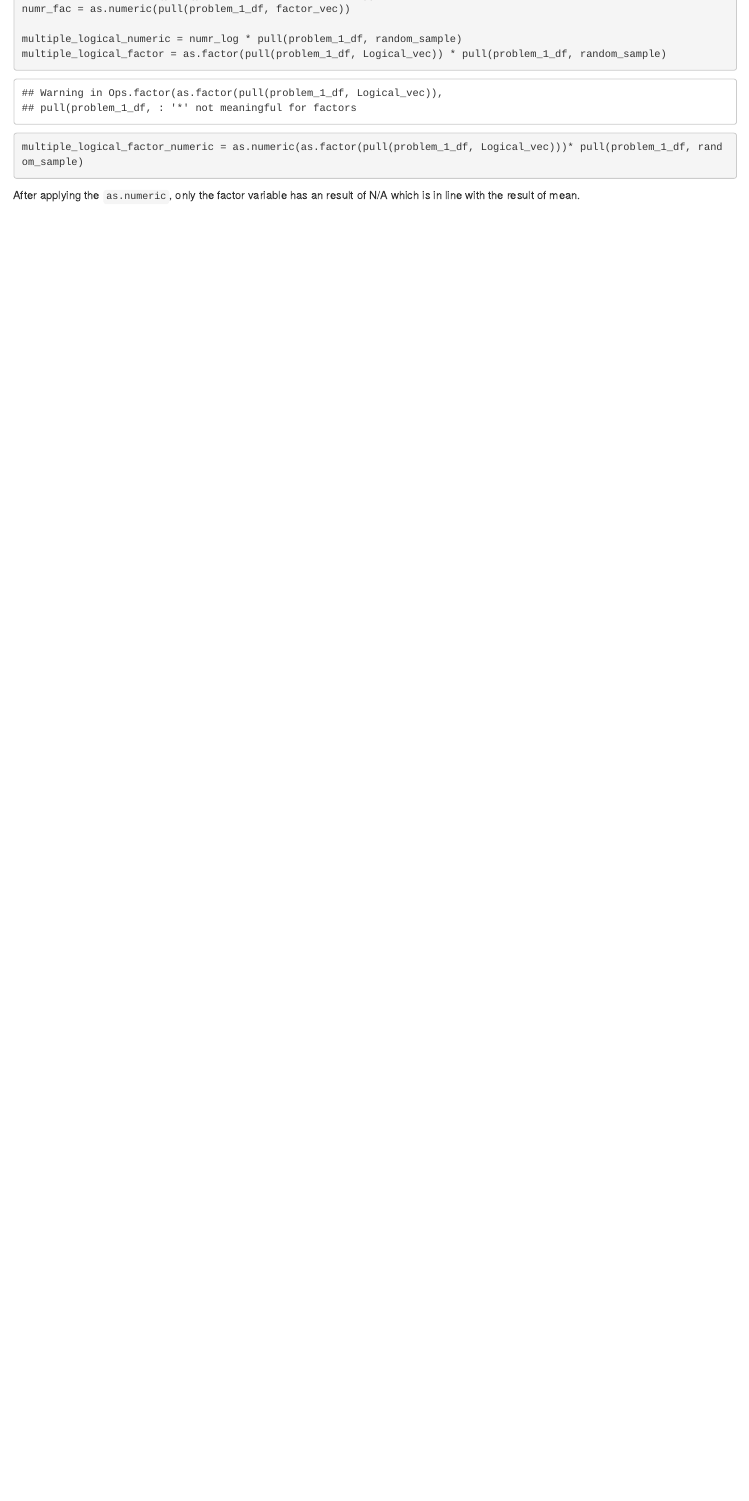
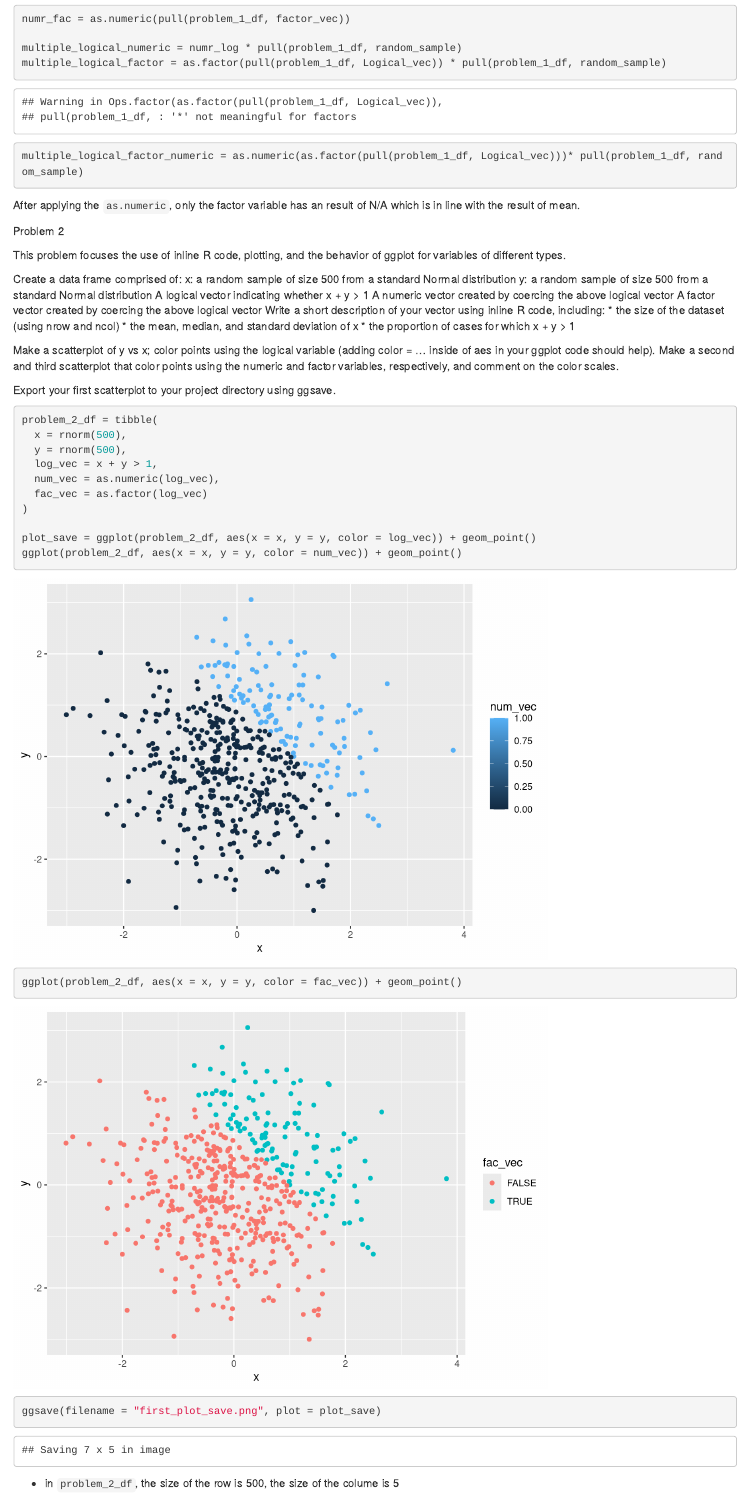
Before and after one commit to doubbymary/p8105_hw1_xm2229_050120, an R Markdown document (p8105_hw1_xm2229_050120.Rmd): the page in a window 1100 px wide, from 1180 px down before the commit and from 1210 px down after it, so that both start at the same text. Rendered offline with R 4.5, knitr and Pandoc, with nearby package versions; code that draws random numbers runs with fixed seeds of ours.

Commit message:
hw 1 is finished

````diff
--- a/p8105_hw1_xm2229_050120.Rmd
+++ b/p8105_hw1_xm2229_050120.Rmd
@@ -58,3 +60,38 @@ multiple_logical_factor_numeric = as.numeric(as.factor(pull(problem_1_df, Logica
 
 ```
 After applying the `as.numeric`, only the factor variable has an result of N/A which is in line with the result of mean.
+
+
+Problem 2
+
+This problem focuses the use of inline R code, plotting, and the behavior of ggplot for variables of different types.
+
+Create a data frame comprised of:
+x: a random sample of size 500 from a standard Normal distribution
+y: a random sample of size 500 from a standard Normal distribution
+A logical vector indicating whether x + y > 1
+A numeric vector created by coercing the above logical vector
+A factor vector created by coercing the above logical vector
+Write a short description of your vector using inline R code, including: * the size of the dataset (using nrow and ncol) * the mean, median, and standard deviation of x * the proportion of cases for which x + y > 1
+
+Make a scatterplot of y vs x; color points using the logical variable (adding color = ... inside of aes in your ggplot code should help). Make a second and third scatterplot that color points using the numeric and factor variables, respectively, and comment on the color scales.
+
+Export your first scatterplot to your project directory using ggsave.
+
+
+```{r}
+problem_2_df = tibble(
+  x = rnorm(500),
+  y = rnorm(500),
+  log_vec = x + y > 1,
+  num_vec = as.numeric(log_vec),
+  fac_vec = as.factor(log_vec)
+)
+
+plot_save = ggplot(problem_2_df, aes(x = x, y = y, color = log_vec)) + geom_point()
+ggplot(problem_2_df, aes(x = x, y = y, color = num_vec)) + geom_point()
+ggplot(problem_2_df, aes(x = x, y = y, color = fac_vec)) + geom_point()
+
+ggsave(filename = "first_plot_save.png", plot = plot_save)
+```
+*   in `problem_2_df`, the size of the row is `r nrow(problem_2_df)`, the size of the colume is `r ncol(problem_2_df)`
````
Also changed, not shown: first_plot_save.png (added), p8105_hw1_xm2229_050120.html, p8105_hw1_xm2229_050120.Rmd (15 more changed lines).
